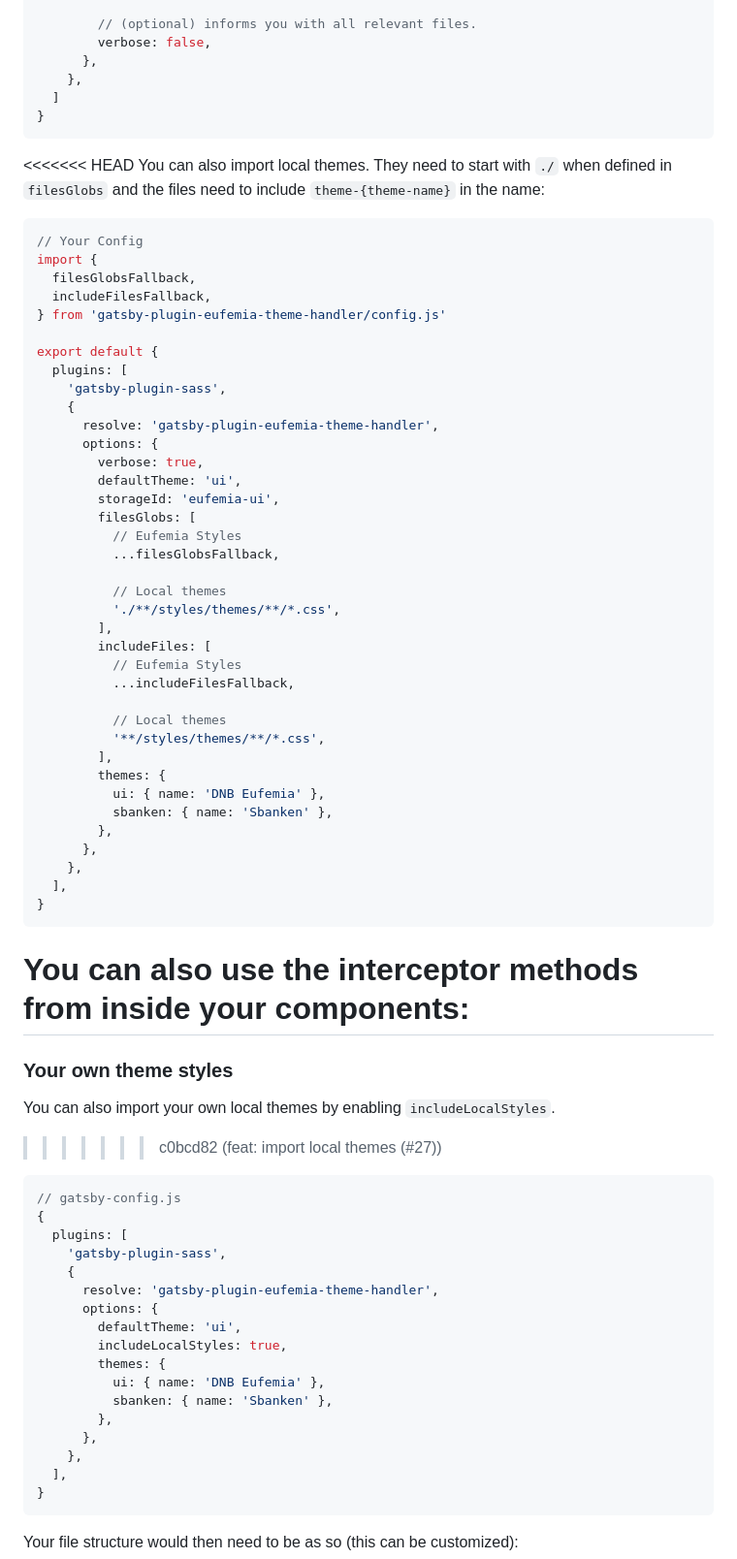
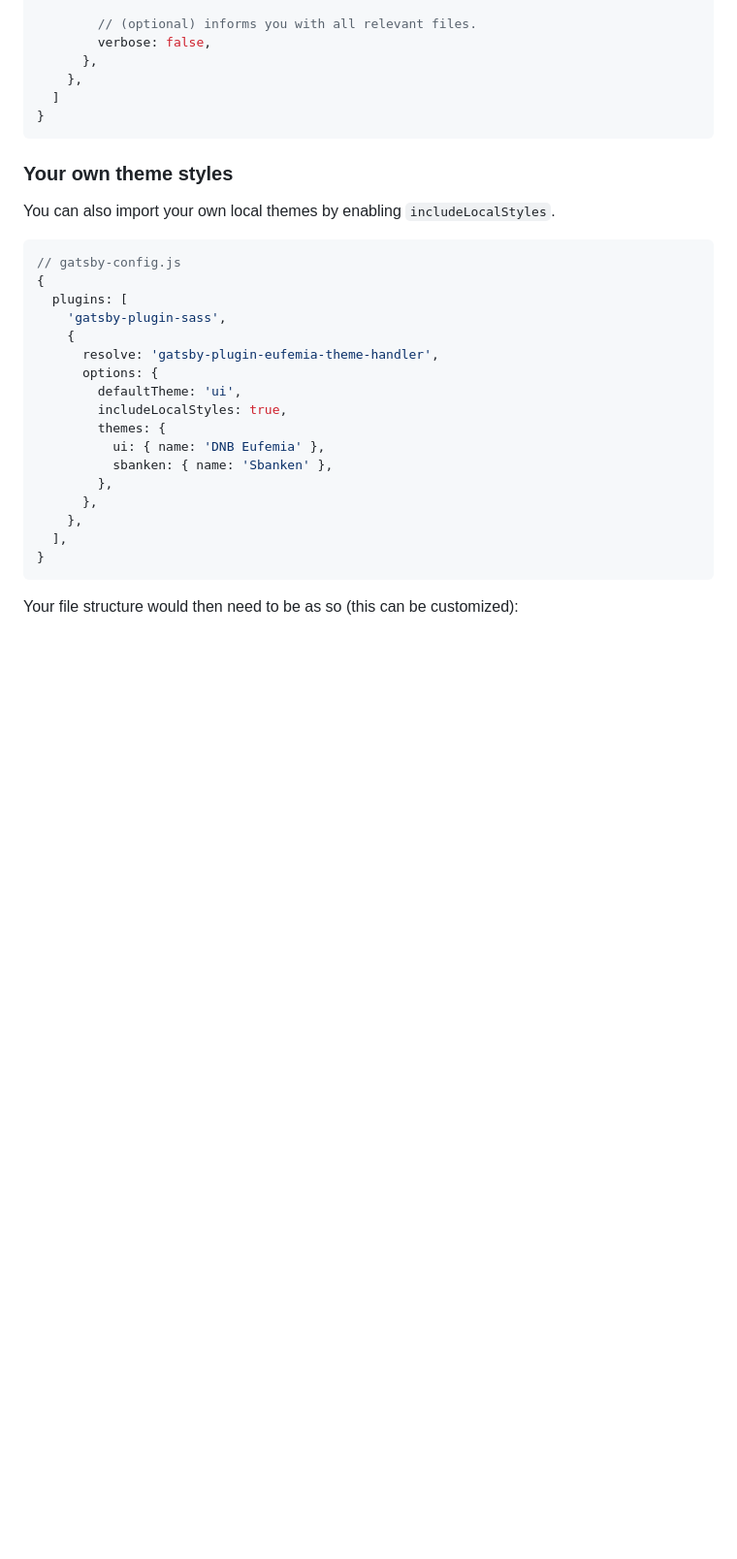
Before and after one commit to dnbexperience/gatsby-plugin-eufemia-theme-handler, a Markdown page: README.md, the part around the change. Shown: that part at 97% size. Rendered like a GitHub page; blank space fills up the shorter version.

Commit message:
docs: update readme (#29)

````diff
--- a/README.md
+++ b/README.md
@@ -95,55 +95,9 @@ function ThemeProvider({ children }) {
 }
 ```
 
-<<<<<<< HEAD
-You can also import local themes. They need to start with `./` when defined in `filesGlobs` and the files need to include `theme-{theme-name}` in the name:
-
-```js
-// Your Config
-import {
-  filesGlobsFallback,
-  includeFilesFallback,
-} from 'gatsby-plugin-eufemia-theme-handler/config.js'
-
-export default {
-  plugins: [
-    'gatsby-plugin-sass',
-    {
-      resolve: 'gatsby-plugin-eufemia-theme-handler',
-      options: {
-        verbose: true,
-        defaultTheme: 'ui',
-        storageId: 'eufemia-ui',
-        filesGlobs: [
-          // Eufemia Styles
-          ...filesGlobsFallback,
-
-          // Local themes
-          './**/styles/themes/**/*.css',
-        ],
-        includeFiles: [
-          // Eufemia Styles
-          ...includeFilesFallback,
-
-          // Local themes
-          '**/styles/themes/**/*.css',
-        ],
-        themes: {
-          ui: { name: 'DNB Eufemia' },
-          sbanken: { name: 'Sbanken' },
-        },
-      },
-    },
-  ],
-}
-```
-
-You can also use the interceptor methods from inside your components:
-=======
 ### Your own theme styles
 
 You can also import your own local themes by enabling `includeLocalStyles`.
->>>>>>> c0bcd82 (feat: import local themes (#27))
 
 ```js
 // gatsby-config.js
````
